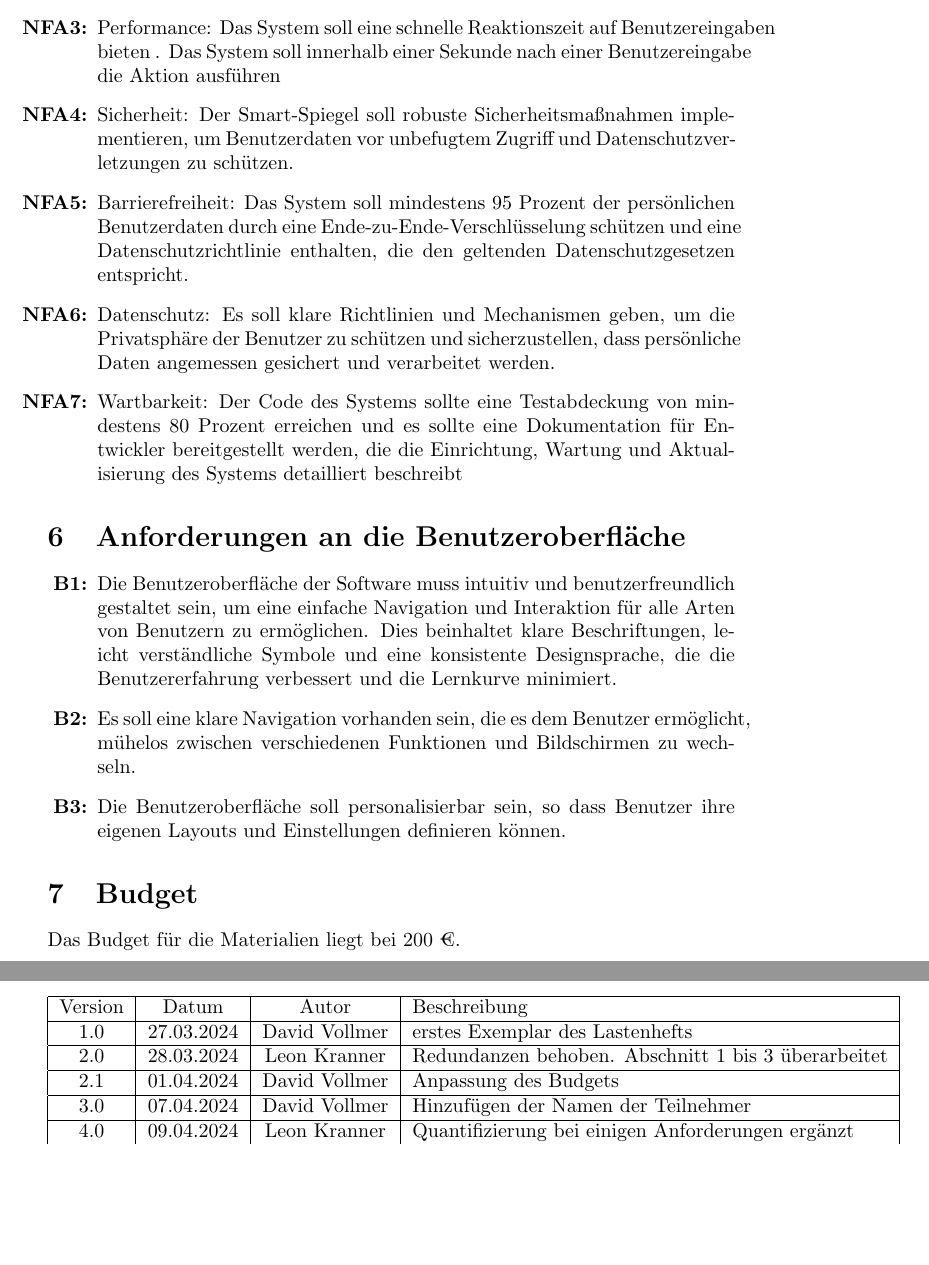
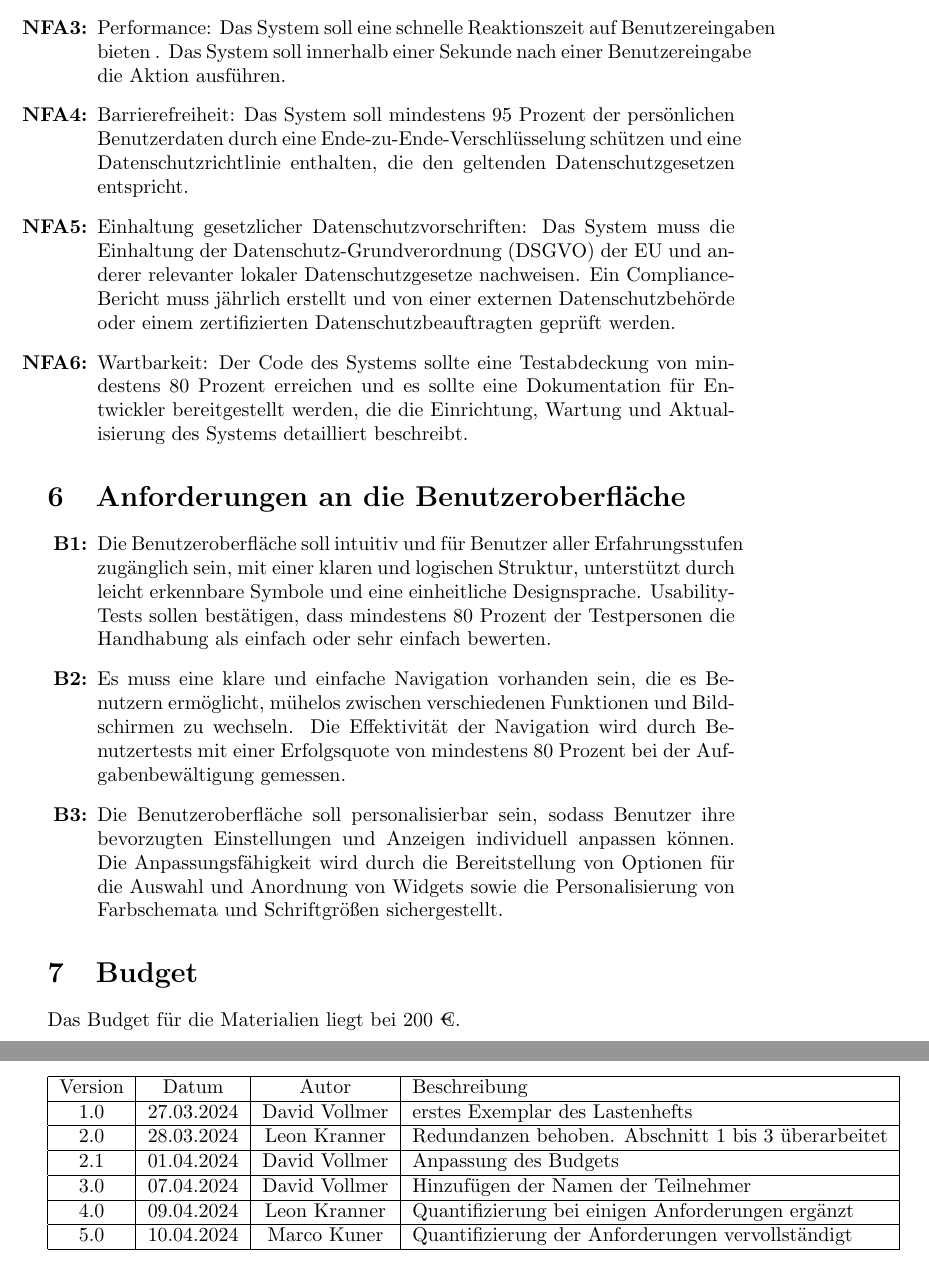
Before and after one commit to NightPic/Spiegel-AI, a LaTeX document (projectManagement/specifications.tex): two parts of pages 3 and 4 of 4, joined at a grey line, cut so that both start at the same text, the shorter picture padded with empty space. Compiled offline with pdfLaTeX.

Commit message:
ADDED final quantification for the Lastenheft

```diff
--- a/projectManagement/specifications.tex
+++ b/projectManagement/specifications.tex
@@ -53,18 +52,17 @@ Ziel des Projekts ist es, einen Smart-Spiegel zu entwickeln, der die tägliche R
 \begin{enumerate}[label=\textbf{NFA\arabic*:}]
     \item Sprache: Der Displaytext und alle Informationen sollen in Deutsch angezeigt werden.
     \item Zuverlässigkeit: Der Smart-Spiegel soll stabil und zuverlässig funktionieren. Der Spiegel soll maximal 3x im Monat abstürzen oder ausfallen.
-    \item Performance: Das System soll eine schnelle Reaktionszeit auf Benutzereingaben bieten . Das System soll innerhalb einer Sekunde nach einer Benutzereingabe die Aktion ausführen
-    \item Sicherheit: Der Smart-Spiegel soll robuste Sicherheitsmaßnahmen implementieren, um Benutzerdaten vor unbefugtem Zugriff und Datenschutzverletzungen zu schützen.
+    \item Performance: Das System soll eine schnelle Reaktionszeit auf Benutzereingaben bieten . Das System soll innerhalb einer Sekunde nach einer Benutzereingabe die Aktion ausführen.
     \item Barrierefreiheit: Das System soll mindestens 95 Prozent der persönlichen Benutzerdaten durch eine Ende-zu-Ende-Verschlüsselung schützen und eine Datenschutzrichtlinie enthalten, die den geltenden Datenschutzgesetzen entspricht.
-    \item Datenschutz: Es soll klare Richtlinien und Mechanismen geben, um die Privatsphäre der Benutzer zu schützen und sicherzustellen, dass persönliche Daten angemessen gesichert und verarbeitet werden.
-    \item Wartbarkeit: Der Code des Systems sollte eine Testabdeckung von mindestens 80 Prozent erreichen und es sollte eine Dokumentation für Entwickler bereitgestellt werden, die die Einrichtung, Wartung und Aktualisierung des Systems detailliert beschreibt
+    \item Einhaltung gesetzlicher Datenschutzvorschriften: Das System muss die Einhaltung der Datenschutz-Grundverordnung (DSGVO) der EU und anderer relevanter lokaler Datenschutzgesetze nachweisen. Ein Compliance-Bericht muss jährlich erstellt und von einer externen Datenschutzbehörde oder einem zertifizierten Datenschutzbeauftragten geprüft werden.
+    \item Wartbarkeit: Der Code des Systems sollte eine Testabdeckung von mindestens 80 Prozent erreichen und es sollte eine Dokumentation für Entwickler bereitgestellt werden, die die Einrichtung, Wartung und Aktualisierung des Systems detailliert beschreibt.
 \end{enumerate}
 
 \section{Anforderungen an die Benutzeroberfläche}
 \begin{enumerate}[label=\textbf{B\arabic*:}]
-    \item Die Benutzeroberfläche der Software muss intuitiv und benutzerfreundlich gestaltet sein, um eine einfache Navigation und Interaktion für alle Arten von Benutzern zu ermöglichen. Dies beinhaltet klare Beschriftungen, leicht verständliche Symbole und eine konsistente Designsprache, die die Benutzererfahrung verbessert und die Lernkurve minimiert.
-    \item Es soll eine klare Navigation vorhanden sein, die es dem Benutzer ermöglicht, mühelos zwischen verschiedenen Funktionen und Bildschirmen zu wechseln.
-    \item Die Benutzeroberfläche soll personalisierbar sein, so dass Benutzer ihre eigenen Layouts und Einstellungen definieren können.
+    \item Die Benutzeroberfläche soll intuitiv und für Benutzer aller Erfahrungsstufen zugänglich sein, mit einer klaren und logischen Struktur, unterstützt durch leicht erkennbare Symbole und eine einheitliche Designsprache. Usability-Tests sollen bestätigen, dass mindestens 80 Prozent der Testpersonen die Handhabung als einfach oder sehr einfach bewerten.
+    \item Es muss eine klare und einfache Navigation vorhanden sein, die es Benutzern ermöglicht, mühelos zwischen verschiedenen Funktionen und Bildschirmen zu wechseln. Die Effektivität der Navigation wird durch Benutzertests mit einer Erfolgsquote von mindestens 80 Prozent bei der Aufgabenbewältigung gemessen.
+    \item Die Benutzeroberfläche soll personalisierbar sein, sodass Benutzer ihre bevorzugten Einstellungen und Anzeigen individuell anpassen können. Die Anpassungsfähigkeit wird durch die Bereitstellung von Optionen für die Auswahl und Anordnung von Widgets sowie die Personalisierung von Farbschemata und Schriftgrößen sichergestellt.
 \end{enumerate}
 
 \section{Budget}
@@ -99,7 +97,10 @@ Die Zustimmung zur Abnahme erfolgt durch das Projektmanagement oder den Auftragg
     \hline
     3.0 & 07.04.2024 & David Vollmer & Hinzufügen der Namen der Teilnehmer \\
     \hline
-    4.0 & 09.04.2024 & Leon Kranner & Quantifizierung bei einigen Anforderungen ergänzt
+    4.0 & 09.04.2024 & Leon Kranner & Quantifizierung bei einigen Anforderungen ergänzt \\
+    \hline
+    5.0 & 10.04.2024 & Marco Kuner & Quantifizierung der Anforderungen vervollständigt \\
+    \hline
 \end{tabular}
 
 \end{document}
```
Also changed, not shown: projectManagement/specifications.pdf, projectManagement/specifications.tex (1 more changed lines).
